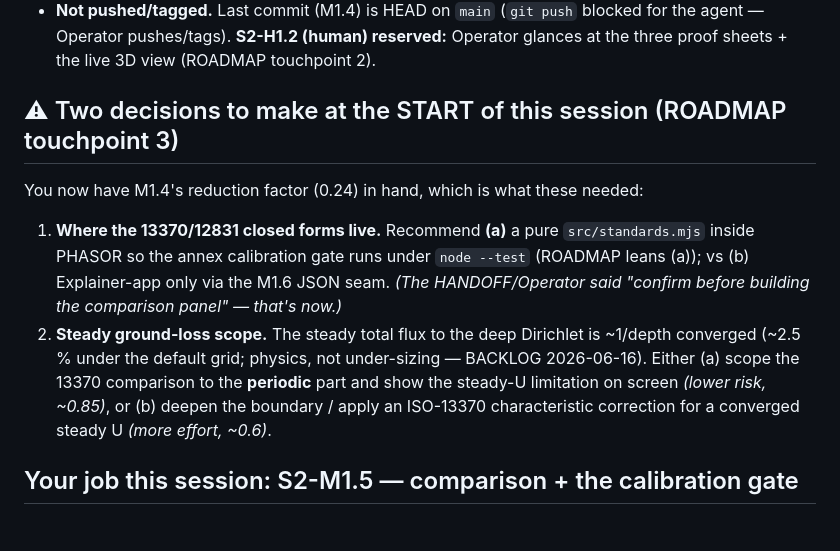
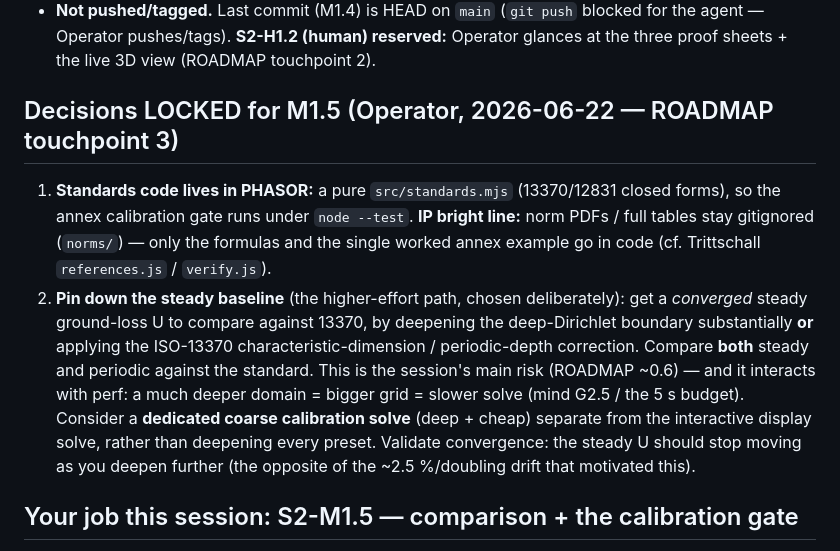
Before and after one commit to Leroy-Schmidt/PHASOR, a Markdown page: HANDOFF.md, the part around the change. Rendered like a GitHub page.

Commit message:
Lock M1.5 decisions in HANDOFF: standards.mjs in PHASOR; pin steady baseline
Operator calls (2026-06-22): 13370/12831 closed forms live in a pure
src/standards.mjs so the annex calibration gate runs under node --test (norm
PDFs stay gitignored); and M1.5 pins down a converged steady ground-loss U
(deeper boundary / ISO-13370 correction) to compare both steady + periodic
against the standard.

Co-Authored-By: Claude Opus 4.8 <noreply@anthropic.com>

```diff
--- a/HANDOFF.md
+++ b/HANDOFF.md
@@ -28,19 +28,23 @@ Stage 2 keeps Operator involvement low: gate headlessly, sign pre-built proofs.
   for the agent — Operator pushes/tags). **S2-H1.2 (human) reserved:** Operator
   glances at the three proof sheets + the live 3D view (ROADMAP touchpoint 2).
 
-## ⚠ Two decisions to make at the START of this session (ROADMAP touchpoint 3)
-You now have M1.4's reduction factor (0.24) in hand, which is what these needed:
-1. **Where the 13370/12831 closed forms live.** Recommend **(a)** a pure
-   `src/standards.mjs` inside PHASOR so the annex calibration gate runs under
-   `node --test` (ROADMAP leans (a)); vs (b) Explainer-app only via the M1.6 JSON
-   seam. *(The HANDOFF/Operator said "confirm before building the comparison
-   panel" — that's now.)*
-2. **Steady ground-loss scope.** The steady total flux to the deep Dirichlet is
-   ~1/depth converged (~2.5 % under the default grid; physics, not under-sizing —
-   BACKLOG 2026-06-16). Either (a) scope the 13370 comparison to the **periodic**
-   part and show the steady-U limitation on screen *(lower risk, ~0.85)*, or
-   (b) deepen the boundary / apply an ISO-13370 characteristic correction for a
-   converged steady U *(more effort, ~0.6)*.
+## Decisions LOCKED for M1.5 (Operator, 2026-06-22 — ROADMAP touchpoint 3)
+1. **Standards code lives in PHASOR:** a pure `src/standards.mjs` (13370/12831
+   closed forms), so the annex calibration gate runs under `node --test`. **IP
+   bright line:** norm PDFs / full tables stay gitignored (`norms/`) — only the
+   formulas and the single worked annex example go in code (cf. Trittschall
+   `references.js` / `verify.js`).
+2. **Pin down the steady baseline** (the higher-effort path, chosen deliberately):
+   get a *converged* steady ground-loss U to compare against 13370, by deepening
+   the deep-Dirichlet boundary substantially **or** applying the ISO-13370
+   characteristic-dimension / periodic-depth correction. Compare **both** steady
+   and periodic against the standard. This is the session's main risk (ROADMAP
+   ~0.6) — and it interacts with perf: a much deeper domain = bigger grid =
+   slower solve (mind G2.5 / the 5 s budget). Consider a **dedicated coarse
+   calibration solve** (deep + cheap) separate from the interactive display solve,
+   rather than deepening every preset. Validate convergence: the steady U should
+   stop moving as you deepen further (the opposite of the ~2.5 %/doubling drift
+   that motivated this).
 
 ## Your job this session: S2-M1.5 — comparison + the calibration gate
 Side-by-side: PHASOR earth / PHASOR air / DIN EN ISO 13370 annual-average /
```
